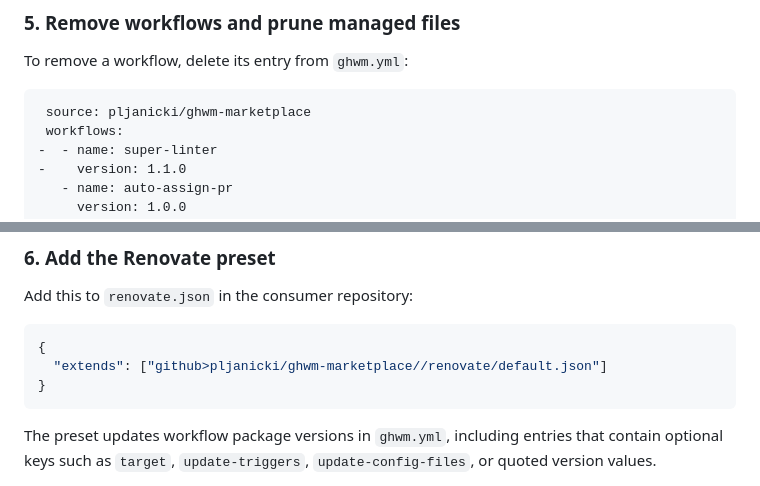
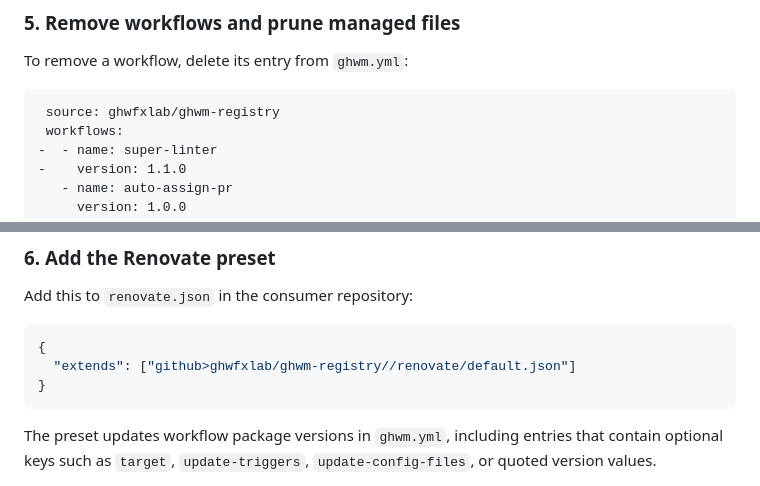
Before and after one commit to ghwfxlab/ghwm-registry, a Markdown page: README.md, 2 parts joined by grey strips. Rendered like a GitHub page.

````diff
--- a/README.md
+++ b/README.md
@@ -157,7 +157,7 @@ the same command.
 To remove a workflow, delete its entry from `ghwm.yml`:
 
 ```diff
- source: pljanicki/ghwm-marketplace
+ source: ghwfxlab/ghwm-registry
  workflows:
 -  - name: super-linter
 -    version: 1.1.0
@@ -183,7 +183,7 @@ Add this to `renovate.json` in the consumer repository:
 
 ```json
 {
-  "extends": ["github>pljanicki/ghwm-marketplace//renovate/default.json"]
+  "extends": ["github>ghwfxlab/ghwm-registry//renovate/default.json"]
 }
 ```
 
````
Also changed, not shown: other parts of README.md (+9 -9 lines).
